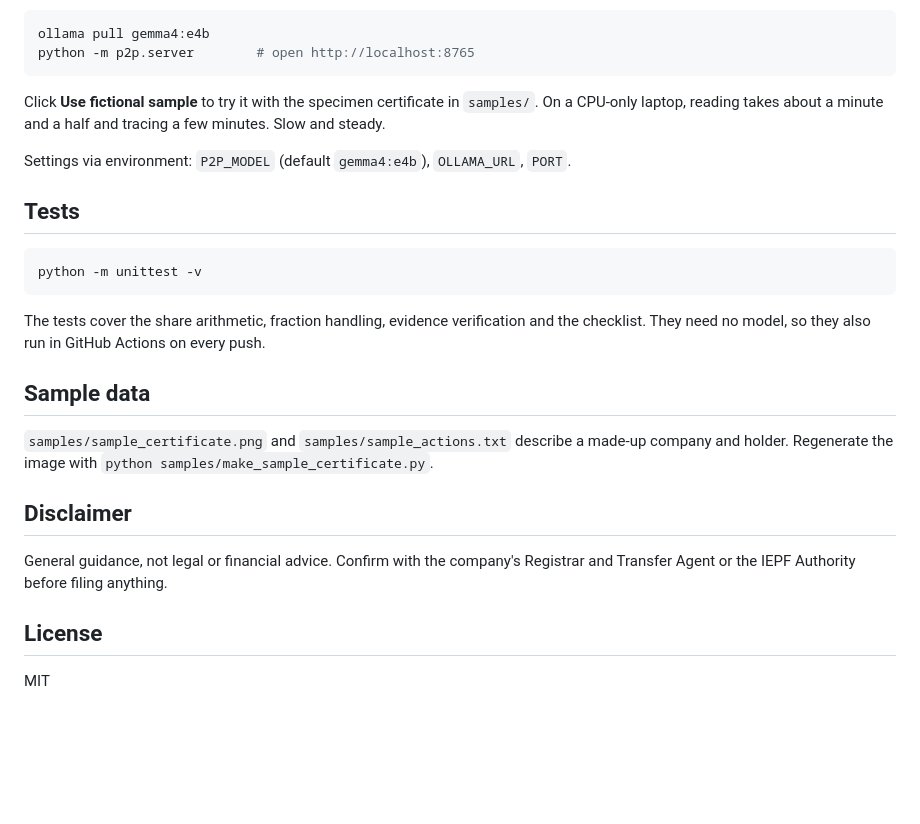
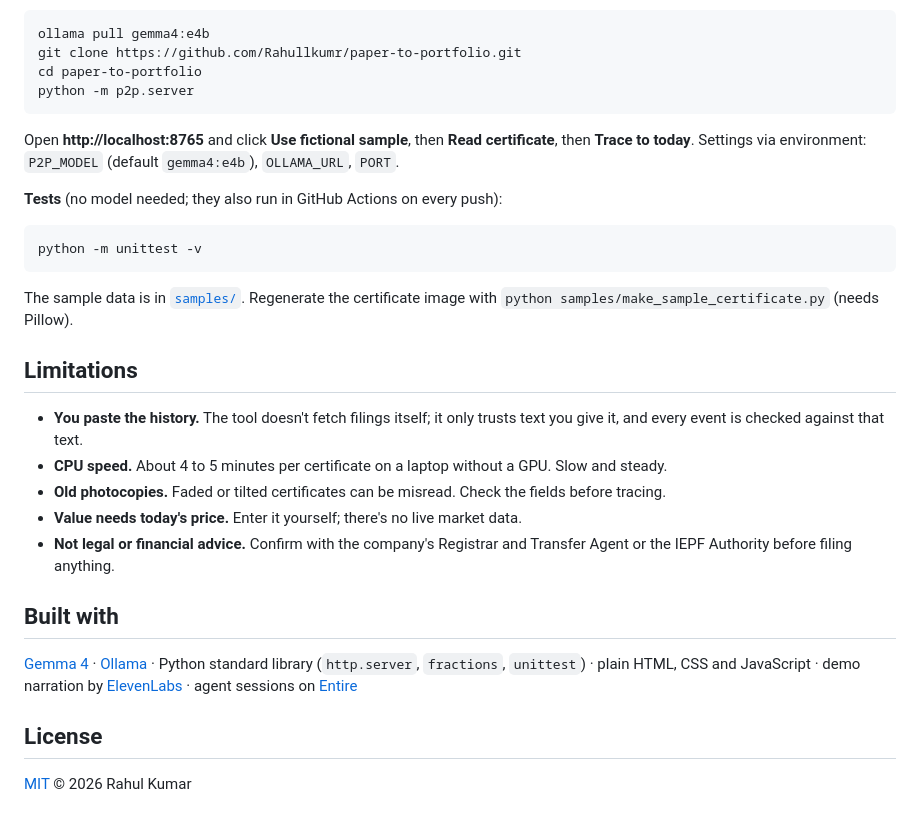
Before and after one commit to Rahullkumr/paper-to-portfolio, a Markdown page: README.md, the part around one of its changes. GitHub-like rendering; blank space fills up the shorter version.

````diff
--- a/README.md
+++ b/README.md
@@ -37,34 +46,33 @@ Needs Python 3.12+ and [Ollama](https://ollama.com) with Gemma pulled:
 
 ```bash
 ollama pull gemma4:e4b
-python -m p2p.server        # open http://localhost:8765
+git clone https://github.com/Rahullkumr/paper-to-portfolio.git
+cd paper-to-portfolio
+python -m p2p.server
 ```
 
-Click **Use fictional sample** to try it with the specimen certificate in `samples/`.
-On a CPU-only laptop, reading takes about a minute and a half and tracing a few minutes.
-Slow and steady.
+Open **http://localhost:8765** and click **Use fictional sample**, then **Read certificate**, then **Trace to today**. Settings via environment: `P2P_MODEL` (default `gemma4:e4b`), `OLLAMA_URL`, `PORT`.
 
-Settings via environment: `P2P_MODEL` (default `gemma4:e4b`), `OLLAMA_URL`, `PORT`.
-
-## Tests
+**Tests** (no model needed; they also run in GitHub Actions on every push):
 
 ```bash
 python -m unittest -v
 ```
 
-The tests cover the share arithmetic, fraction handling, evidence verification and the
-checklist. They need no model, so they also run in GitHub Actions on every push.
+The sample data is in [`samples/`](samples/). Regenerate the certificate image with `python samples/make_sample_certificate.py` (needs Pillow).
 
-## Sample data
+## Limitations
 
-`samples/sample_certificate.png` and `samples/sample_actions.txt` describe a made-up
-company and holder. Regenerate the image with `python samples/make_sample_certificate.py`.
+- **You paste the history.** The tool doesn't fetch filings itself; it only trusts text you give it, and every event is checked against that text.
+- **CPU speed.** About 4 to 5 minutes per certificate on a laptop without a GPU. Slow and steady.
+- **Old photocopies.** Faded or tilted certificates can be misread. Check the fields before tracing.
+- **Value needs today's price.** Enter it yourself; there's no live market data.
+- **Not legal or financial advice.** Confirm with the company's Registrar and Transfer Agent or the IEPF Authority before filing anything.
 
-## Disclaimer
+## Built with
 
-General guidance, not legal or financial advice. Confirm with the company's Registrar and
-Transfer Agent or the IEPF Authority before filing anything.
+[Gemma 4](https://ollama.com/library/gemma4) · [Ollama](https://ollama.com) · Python standard library (`http.server`, `fractions`, `unittest`) · plain HTML, CSS and JavaScript · demo narration by [ElevenLabs](https://elevenlabs.io) · agent sessions on [Entire](https://entire.com/gh/Rahullkumr/paper-to-portfolio/commit/83893ddd41a6b0a02eb171d1582772a11948174d)
 
 ## License
 
-MIT
+[MIT](LICENSE) © 2026 Rahul Kumar
````
Also changed, not shown: other parts of README.md (+33 -24 lines), docs/images/checklist.png (added), docs/images/demo-thumbnail.jpg (added), docs/images/read.png (added), docs/images/result.png (added), docs/images/upload.png (added).
